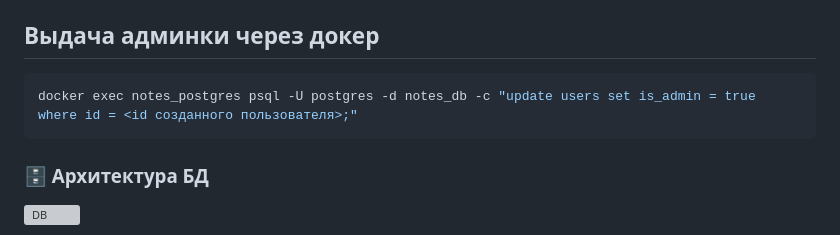
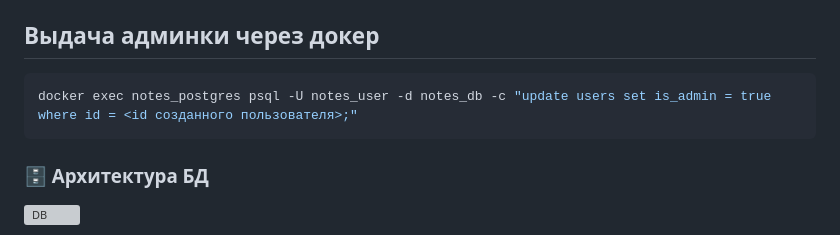
Before and after one commit to VegasYT/notes-backend, a Markdown page: README.md, the part around the change. GitHub-like rendering; grey boxes are pictures that could not be loaded.

Commit message:
Опечатка в доке

````diff
--- a/README.md
+++ b/README.md
@@ -109,7 +109,7 @@ pytest tests/
 
 ## Выдача админки через докер
 ```bash
-docker exec notes_postgres psql -U postgres -d notes_db -c "update users set is_admin = true where id = <id созданного пользователя>;"
+docker exec notes_postgres psql -U notes_user -d notes_db -c "update users set is_admin = true where id = <id созданного пользователя>;"
 ```
 
 ### 🗄️ Архитектура БД
````
